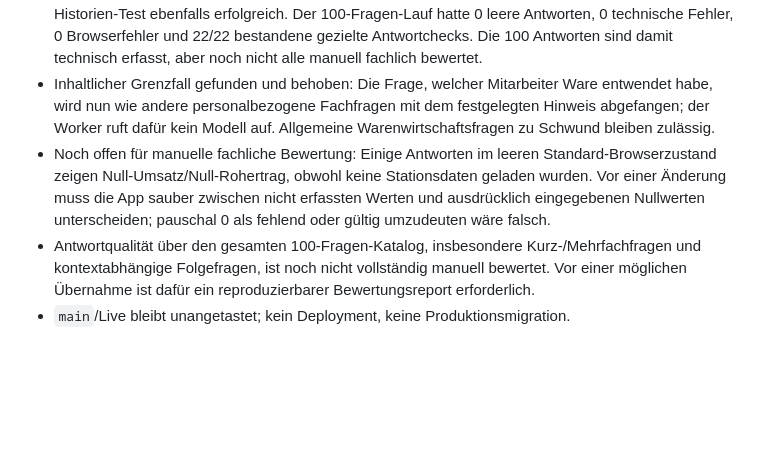
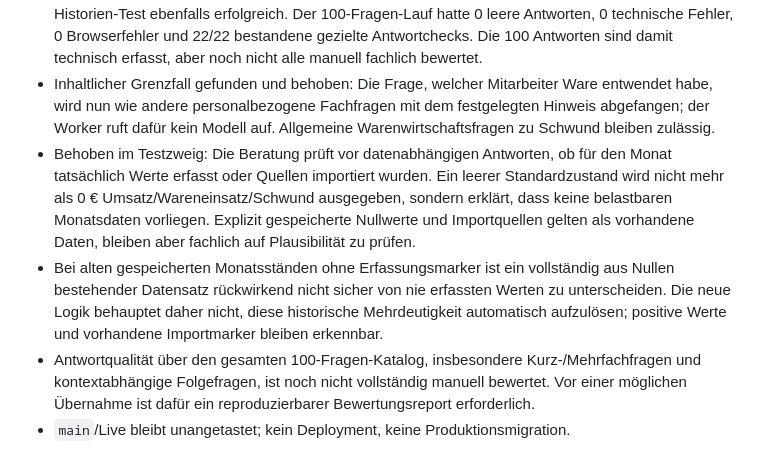
Before and after one commit to minkay1986-debug/tankstellenertrag-app, a Markdown page: prototypes/cloudflare-workers-ai/INTENT-AUDIT.md, the part around the change. GitHub-like rendering; blank space fills up the shorter version.

Commit message:
Document no-data guard implementation and legacy zero limitation

```diff
--- a/prototypes/cloudflare-workers-ai/INTENT-AUDIT.md
+++ b/prototypes/cloudflare-workers-ai/INTENT-AUDIT.md
@@ -34,6 +34,7 @@ Die bestehenden Verlust-/Margen-Antworten enthalten bereits sinnvolle Vorbehalte
 - Datenqualitäts-Intent erweitert; Personal-Fehlalarm in Diebstahl-Intent regressionsgeprüft.
 - CI am 2026-10-25: 27/27 Prototyp- und Intent-Tests bestanden; Browser-Smoke-Test und DWD-Historien-Test ebenfalls erfolgreich. Der 100-Fragen-Lauf hatte 0 leere Antworten, 0 technische Fehler, 0 Browserfehler und 22/22 bestandene gezielte Antwortchecks. Die 100 Antworten sind damit technisch erfasst, aber noch nicht alle manuell fachlich bewertet.
 - Inhaltlicher Grenzfall gefunden und behoben: Die Frage, welcher Mitarbeiter Ware entwendet habe, wird nun wie andere personalbezogene Fachfragen mit dem festgelegten Hinweis abgefangen; der Worker ruft dafür kein Modell auf. Allgemeine Warenwirtschaftsfragen zu Schwund bleiben zulässig.
-- Noch offen für manuelle fachliche Bewertung: Einige Antworten im leeren Standard-Browserzustand zeigen Null-Umsatz/Null-Rohertrag, obwohl keine Stationsdaten geladen wurden. Vor einer Änderung muss die App sauber zwischen nicht erfassten Werten und ausdrücklich eingegebenen Nullwerten unterscheiden; pauschal 0 als fehlend oder gültig umzudeuten wäre falsch.
+- Behoben im Testzweig: Die Beratung prüft vor datenabhängigen Antworten, ob für den Monat tatsächlich Werte erfasst oder Quellen importiert wurden. Ein leerer Standardzustand wird nicht mehr als 0 € Umsatz/Wareneinsatz/Schwund ausgegeben, sondern erklärt, dass keine belastbaren Monatsdaten vorliegen. Explizit gespeicherte Nullwerte und Importquellen gelten als vorhandene Daten, bleiben aber fachlich auf Plausibilität zu prüfen.
+- Bei alten gespeicherten Monatsständen ohne Erfassungsmarker ist ein vollständig aus Nullen bestehender Datensatz rückwirkend nicht sicher von nie erfassten Werten zu unterscheiden. Die neue Logik behauptet daher nicht, diese historische Mehrdeutigkeit automatisch aufzulösen; positive Werte und vorhandene Importmarker bleiben erkennbar.
 - Antwortqualität über den gesamten 100-Fragen-Katalog, insbesondere Kurz-/Mehrfachfragen und kontextabhängige Folgefragen, ist noch nicht vollständig manuell bewertet. Vor einer möglichen Übernahme ist dafür ein reproduzierbarer Bewertungsreport erforderlich.
 - `main`/Live bleibt unangetastet; kein Deployment, keine Produktionsmigration.
```
